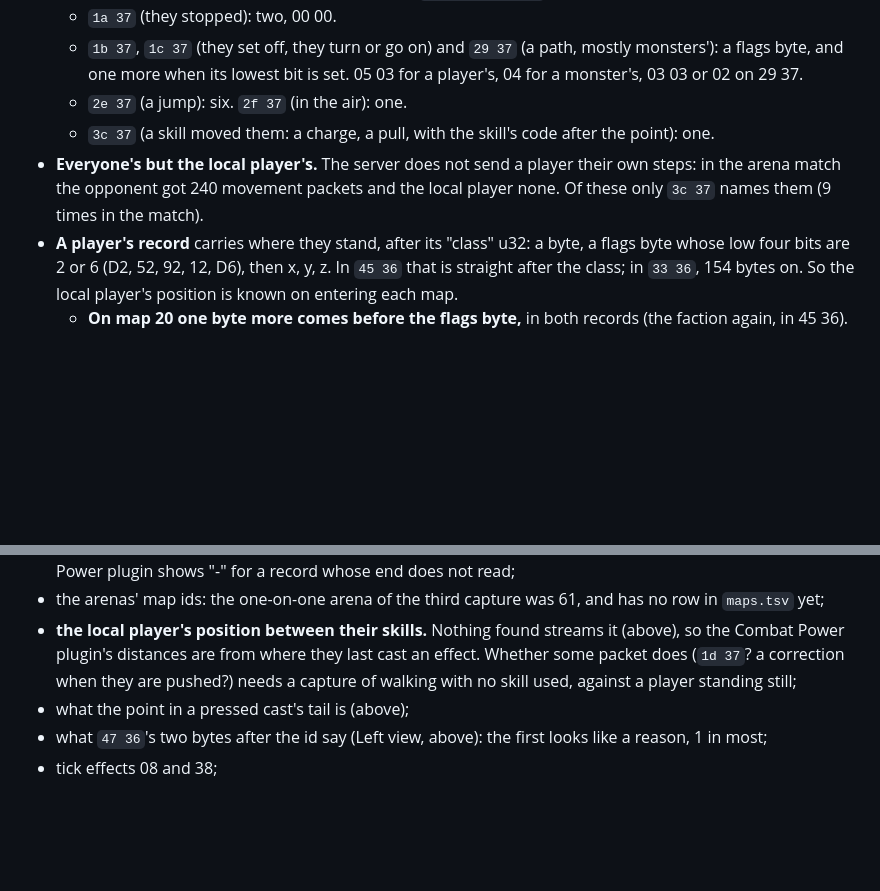
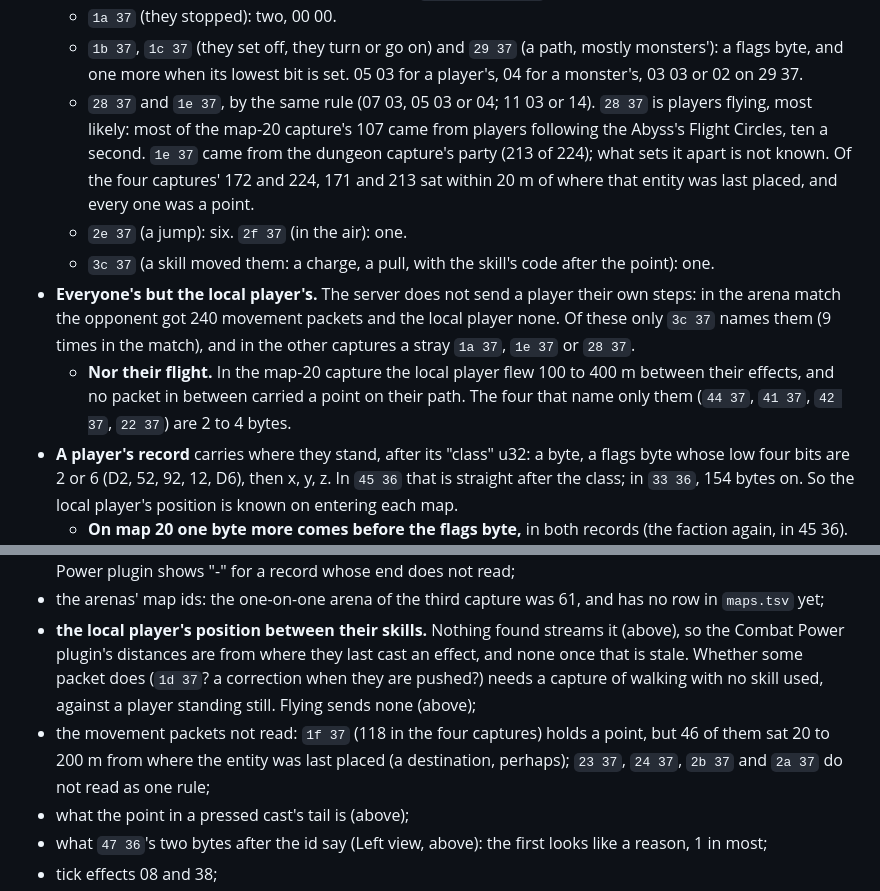
Before and after one commit to mgauna-ar/aion2-combat-meter, a Markdown page: AGENTS.md, 2 parts joined by grey strips. Drawn GitHub-style; blank space fills up the shorter version.

```diff
--- a/AGENTS.md
+++ b/AGENTS.md
@@ -593,12 +593,23 @@ the three captures read as a point on their map):
   - `1b 37`, `1c 37` (they set off, they turn or go on) and `29 37` (a path, mostly
     monsters'): a flags byte, and one more when its lowest bit is set. 05 03 for a
     player's, 04 for a monster's, 03 03 or 02 on 29 37.
+  - `28 37` and `1e 37`, by the same rule (07 03, 05 03 or 04; 11 03 or 14). `28 37`
+    is players flying, most likely: most of the map-20 capture's 107 came from
+    players following the Abyss's Flight Circles, ten a second. `1e 37` came from
+    the dungeon capture's party (213 of 224); what sets it apart is not known. Of
+    the four captures' 172 and 224, 171 and 213 sat within 20 m of where that entity
+    was last placed, and every one was a point.
   - `2e 37` (a jump): six. `2f 37` (in the air): one.
   - `3c 37` (a skill moved them: a charge, a pull, with the skill's code after the
     point): one.
 - **Everyone's but the local player's.** The server does not send a player their own
   steps: in the arena match the opponent got 240 movement packets and the local
-  player none. Of these only `3c 37` names them (9 times in the match).
+  player none. Of these only `3c 37` names them (9 times in the match), and in the
+  other captures a stray `1a 37`, `1e 37` or `28 37`.
+  - **Nor their flight.** In the map-20 capture the local player flew 100 to 400 m
+    between their effects, and no packet in between carried a point on their path.
+    The four that name only them (`44 37`, `41 37`, `42 37`, `22 37`) are 2 to 4
+    bytes.
 - **A player's record** carries where they stand, after its "class" u32: a byte, a
   flags byte whose low four bits are 2 or 6 (D2, 52, 92, 12, D6), then x, y, z. In
   `45 36` that is straight after the class; in `33 36`, 154 bytes on. So the local
@@ -632,8 +643,13 @@ the three captures read as a point on their map):
   row in `maps.tsv` yet;
 - **the local player's position between their skills.** Nothing found streams it
   (above), so the Combat Power plugin's distances are from where they last cast an
-  effect. Whether some packet does (`1d 37`? a correction when they are pushed?)
-  needs a capture of walking with no skill used, against a player standing still;
+  effect, and none once that is stale. Whether some packet does (`1d 37`? a
+  correction when they are pushed?) needs a capture of walking with no skill used,
+  against a player standing still. Flying sends none (above);
+- the movement packets not read: `1f 37` (118 in the four captures) holds a point,
+  but 46 of them sat 20 to 200 m from where the entity was last placed (a
+  destination, perhaps); `23 37`, `24 37`, `2b 37` and `2a 37` do not read as one
+  rule;
 - what the point in a pressed cast's tail is (above);
 - what `47 36`'s two bytes after the id say (Left view, above): the first looks
   like a reason, 1 in most;
```
Also changed, not shown: plugins/combat_power/AGENTS.md (+23 -5 lines), plugins/combat_power/README.md (+10 -5 lines), docs/images/app-combat-power.png, 10 other files.
